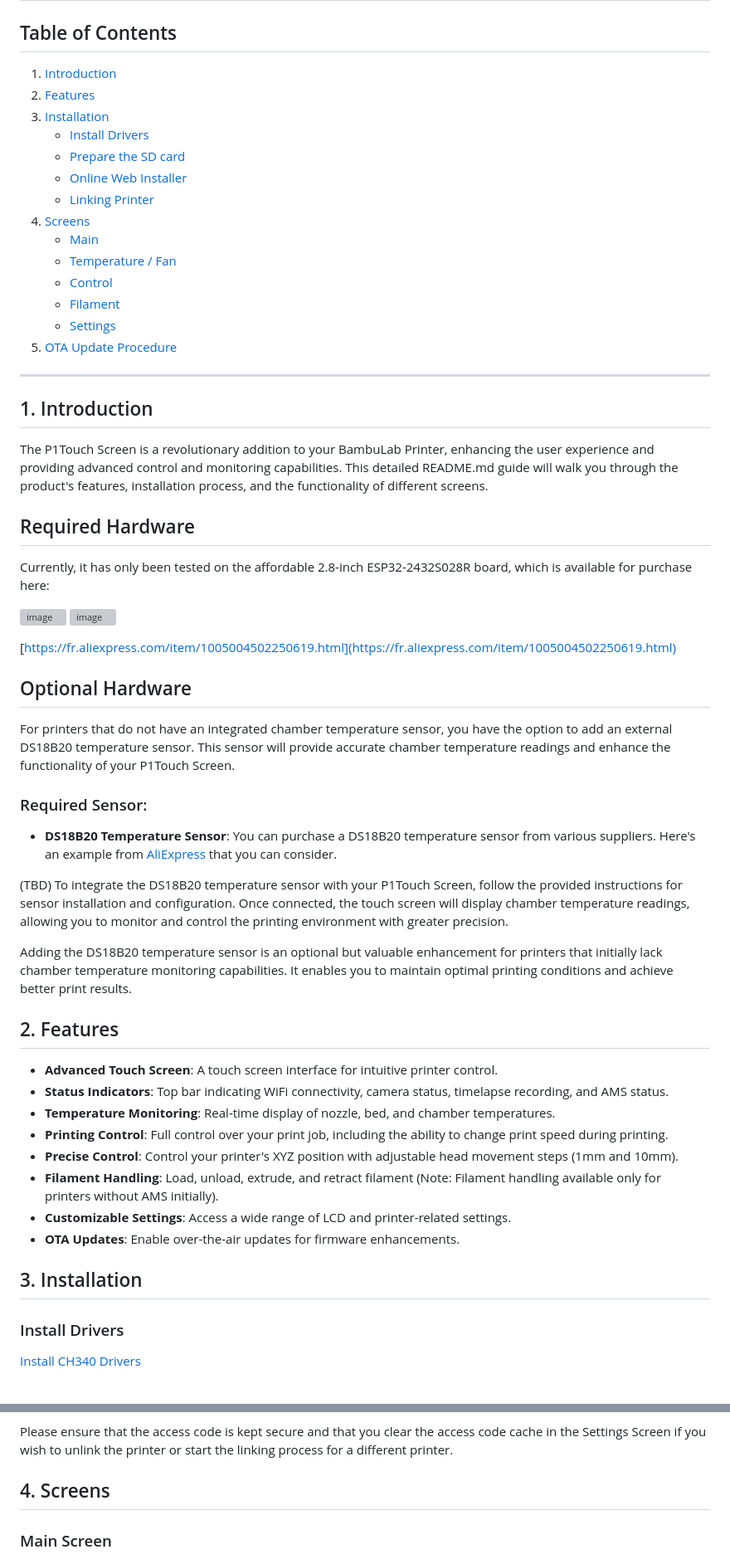
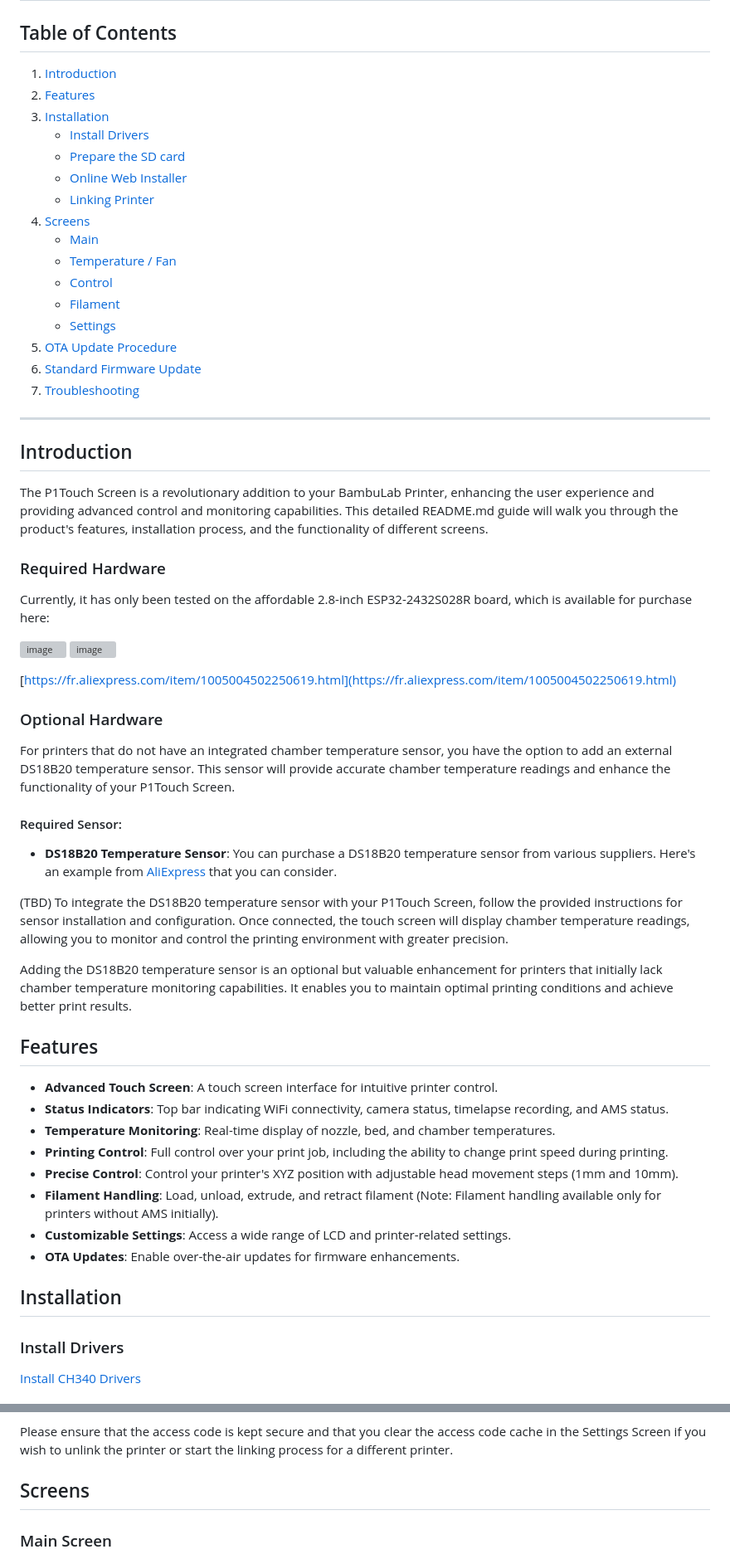
Before and after one commit to xperiments/p1touch, a Markdown page: README.md, 2 parts joined by grey strips. Shown: that part at 83% size. Rendered like a GitHub page; grey boxes are pictures that could not be loaded.

```diff
--- a/README.md
+++ b/README.md
@@ -15,15 +15,17 @@
    - [Control](#control-screen)
    - [Filament](#filament-screen)
    - [Settings](#settings-screen)
-5. [OTA Update Procedure](#5.-ota-update-procedure)
+5. [OTA Update Procedure](#ota-update-procedure)
+6. [Standard Firmware Update](#standard-firmware-update)
+7. [Troubleshooting](#troubleshooting)
 
 ---
 
-## 1. Introduction
+## Introduction
 
 The P1Touch Screen is a revolutionary addition to your BambuLab Printer, enhancing the user experience and providing advanced control and monitoring capabilities. This detailed README.md guide will walk you through the product's features, installation process, and the functionality of different screens.
 
-## Required Hardware
+### Required Hardware
 
 Currently, it has only been tested on the affordable 2.8-inch ESP32-2432S028R board, which is available for purchase here:
 
@@ -32,11 +34,11 @@ Currently, it has only been tested on the affordable 2.8-inch ESP32-2432S028R bo
 
 [https://fr.aliexpress.com/item/1005004502250619.html](https://fr.aliexpress.com/item/1005004502250619.html)
 
-## Optional Hardware
+### Optional Hardware
 
 For printers that do not have an integrated chamber temperature sensor, you have the option to add an external DS18B20 temperature sensor. This sensor will provide accurate chamber temperature readings and enhance the functionality of your P1Touch Screen.
 
-### Required Sensor:
+#### Required Sensor:
 
 - **DS18B20 Temperature Sensor**: You can purchase a DS18B20 temperature sensor from various suppliers. Here's an example from [AliExpress](https://fr.aliexpress.com/item/1005001665962941.html) that you can consider.
 
@@ -44,7 +46,7 @@ For printers that do not have an integrated chamber temperature sensor, you have
 
 Adding the DS18B20 temperature sensor is an optional but valuable enhancement for printers that initially lack chamber temperature monitoring capabilities. It enables you to maintain optimal printing conditions and achieve better print results.
 
-## 2. Features
+## Features
 
 - **Advanced Touch Screen**: A touch screen interface for intuitive printer control.
 - **Status Indicators**: Top bar indicating WiFi connectivity, camera status, timelapse recording, and AMS status.
@@ -55,7 +57,7 @@ Adding the DS18B20 temperature sensor is an optional but valuable enhancement fo
 - **Customizable Settings**: Access a wide range of LCD and printer-related settings.
 - **OTA Updates**: Enable over-the-air updates for firmware enhancements.
 
-## 3. Installation
+## Installation
 
 ### Install Drivers
 
@@ -171,7 +175,7 @@ By following these steps, you will be able to link your P1Touch Screen with your
 
 Please ensure that the access code is kept secure and that you clear the access code cache in the Settings Screen if you wish to unlink the printer or start the linking process for a different printer.
 
-## 4. Screens
+## Screens
 
 ### Main Screen
 
```
Also changed, not shown: other parts of README.md (+50 -16 lines).
